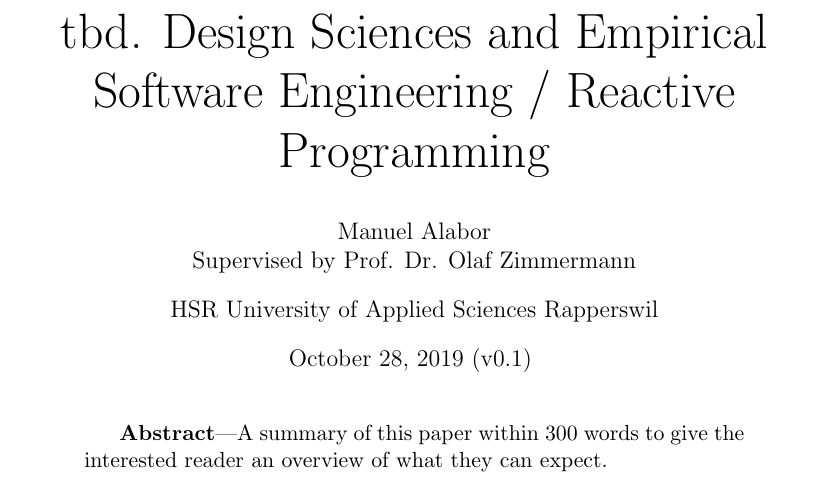
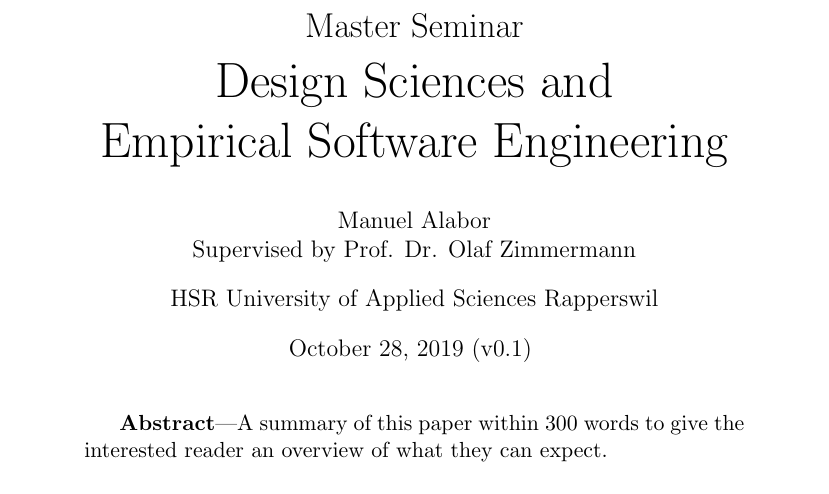
Before and after one commit to swissmanu/mse-seminar-design-sciences-and-empirical-software-engineering, a LaTeX document (index.tex): part of page 1 of 7, cut at the place of the change. Compiled offline with pdfLaTeX.

Commit message:
We have a title!

```diff
--- a/index.tex
+++ b/index.tex
@@ -10,7 +10,9 @@
 
 \begin{document}
 \begin{centering}
-	\Huge{tbd. Design Sciences and Empirical Software Engineering / Reactive Programming}
+	\Large{Master Seminar}
+	\par
+	\Huge{Design Sciences and\\Empirical Software Engineering}
 	\par
 	\vspace{2ex}
 
```
Also changed, not shown: README.md.
